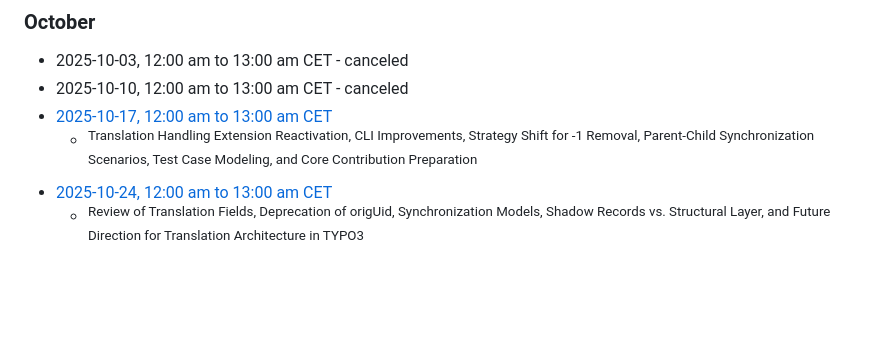
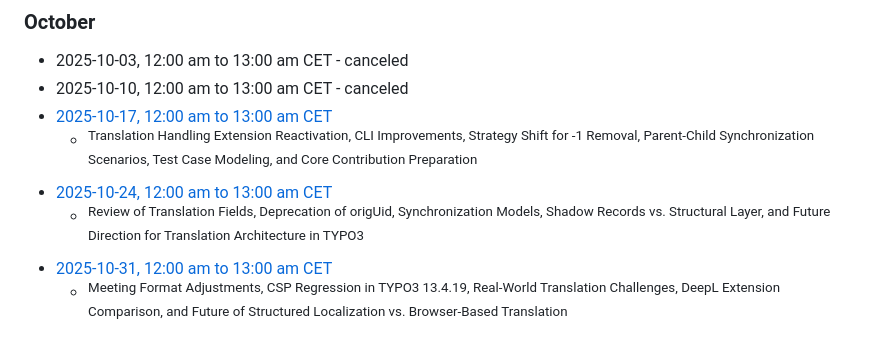
Before and after one commit to t3thi/Documentation, a Markdown page: MeetingMinutes/overview.md, the part around the change. Rendered like a GitHub page; blank space fills up the shorter version.

Commit message:
Add 2025-10-31 meeting minutes

```diff
--- a/MeetingMinutes/overview.md
+++ b/MeetingMinutes/overview.md
@@ -289,3 +289,5 @@ title: "Translation Handling Initiative - Team Meeting Minutes Overview"
     - <sup>Translation Handling Extension Reactivation, CLI Improvements, Strategy Shift for -1 Removal, Parent-Child Synchronization Scenarios, Test Case Modeling, and Core Contribution Preparation</sup>
 - [ 2025-10-24, 12:00 am to 13:00 am CET](https://notes.typo3.org/s/2Ysd3gDdn)
     - <sup>Review of Translation Fields, Deprecation of origUid, Synchronization Models, Shadow Records vs. Structural Layer, and Future Direction for Translation Architecture in TYPO3</sup>
+- [ 2025-10-31, 12:00 am to 13:00 am CET](https://notes.typo3.org/s/9jtoPX7xB)
+    - <sup>Meeting Format Adjustments, CSP Regression in TYPO3 13.4.19, Real-World Translation Challenges, DeepL Extension Comparison, and Future of Structured Localization vs. Browser-Based Translation</sup>
```
Also changed, not shown: 1 other file.
